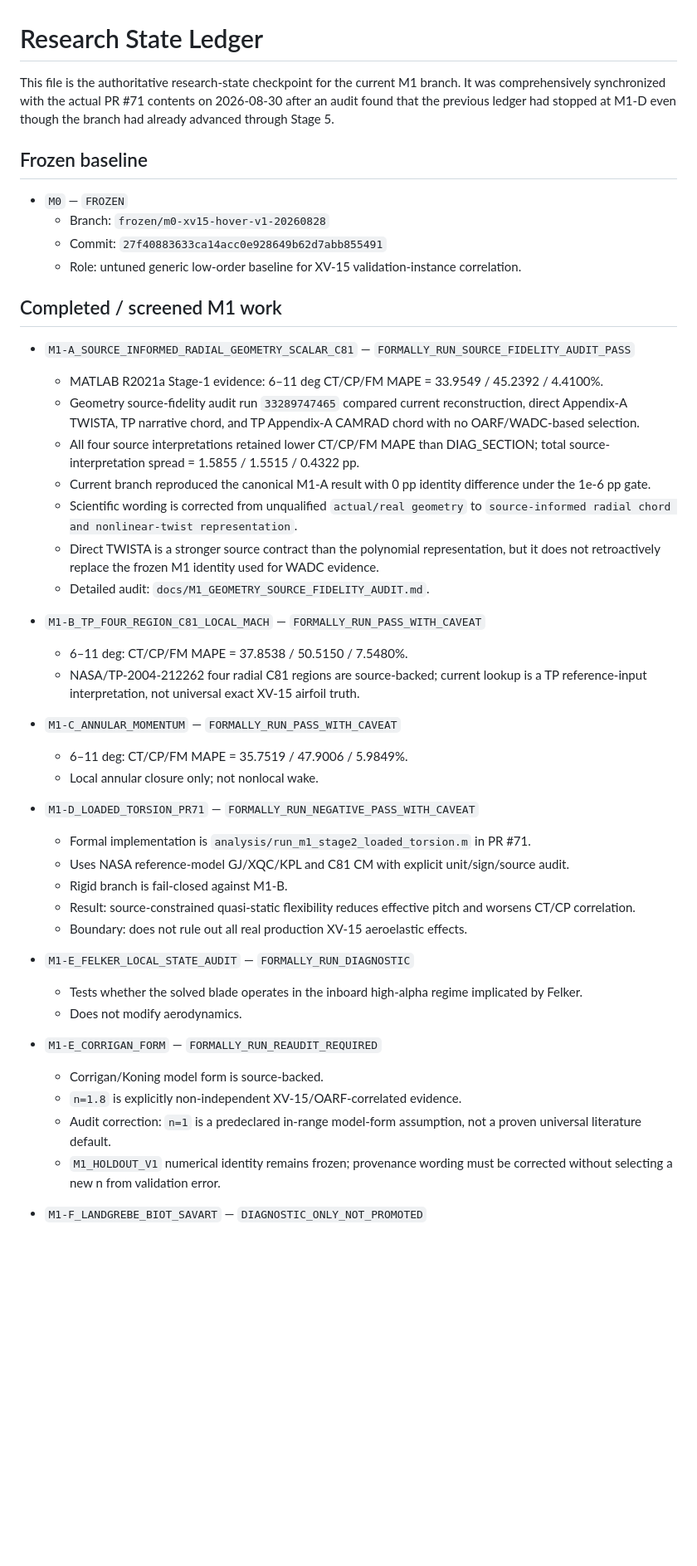
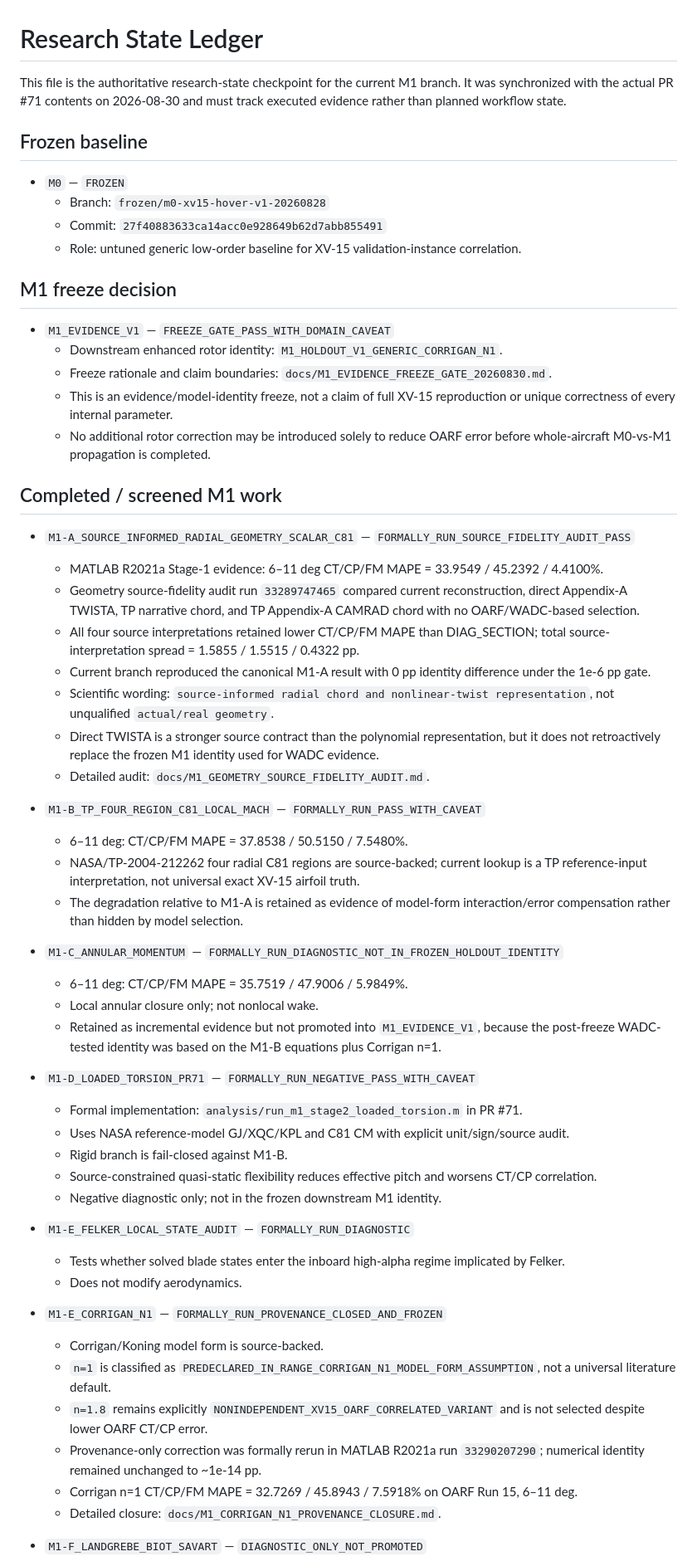
Before and after one commit to x162645/tiltrotor-matlab, a Markdown page: RESEARCH_STATE_LEDGER.md, the part around one of its changes. Shown at 83% size. Rendered like a GitHub page; blank space fills up the shorter version.

```diff
--- a/RESEARCH_STATE_LEDGER.md
+++ b/RESEARCH_STATE_LEDGER.md
@@ -1,6 +1,6 @@
 # Research State Ledger
 
-This file is the authoritative research-state checkpoint for the current M1 branch. It was comprehensively synchronized with the actual PR #71 contents on 2026-08-30 after an audit found that the previous ledger had stopped at M1-D even though the branch had already advanced through Stage 5.
+This file is the authoritative research-state checkpoint for the current M1 branch. It was synchronized with the actual PR #71 contents on 2026-08-30 and must track executed evidence rather than planned workflow state.
 
 ## Frozen baseline
 
@@ -9,6 +9,14 @@ This file is the authoritative research-state checkpoint for the current M1 bran
   - Commit: `27f40883633ca14acc0e928649b62d7abb855491`
   - Role: untuned generic low-order baseline for XV-15 validation-instance correlation.
 
+## M1 freeze decision
+
+- `M1_EVIDENCE_V1` — `FREEZE_GATE_PASS_WITH_DOMAIN_CAVEAT`
+  - Downstream enhanced rotor identity: `M1_HOLDOUT_V1_GENERIC_CORRIGAN_N1`.
+  - Freeze rationale and claim boundaries: `docs/M1_EVIDENCE_FREEZE_GATE_20260830.md`.
+  - This is an evidence/model-identity freeze, not a claim of full XV-15 reproduction or unique correctness of every internal parameter.
+  - No additional rotor correction may be introduced solely to reduce OARF error before whole-aircraft M0-vs-M1 propagation is completed.
+
 ## Completed / screened M1 work
 
 - `M1-A_SOURCE_INFORMED_RADIAL_GEOMETRY_SCALAR_C81` — `FORMALLY_RUN_SOURCE_FIDELITY_AUDIT_PASS`
@@ -16,34 +24,38 @@ This file is the authoritative research-state checkpoint for the current M1 bran
   - Geometry source-fidelity audit run `33289747465` compared current reconstruction, direct Appendix-A TWISTA, TP narrative chord, and TP Appendix-A CAMRAD chord with no OARF/WADC-based selection.
   - All four source interpretations retained lower CT/CP/FM MAPE than DIAG_SECTION; total source-interpretation spread = 1.5855 / 1.5515 / 0.4322 pp.
   - Current branch reproduced the canonical M1-A result with 0 pp identity difference under the 1e-6 pp gate.
-  - Scientific wording is corrected from unqualified `actual/real geometry` to `source-informed radial chord and nonlinear-twist representation`.
+  - Scientific wording: `source-informed radial chord and nonlinear-twist representation`, not unqualified `actual/real geometry`.
   - Direct TWISTA is a stronger source contract than the polynomial representation, but it does not retroactively replace the frozen M1 identity used for WADC evidence.
   - Detailed audit: `docs/M1_GEOMETRY_SOURCE_FIDELITY_AUDIT.md`.
 
 - `M1-B_TP_FOUR_REGION_C81_LOCAL_MACH` — `FORMALLY_RUN_PASS_WITH_CAVEAT`
   - 6–11 deg: CT/CP/FM MAPE = 37.8538 / 50.5150 / 7.5480%.
   - NASA/TP-2004-212262 four radial C81 regions are source-backed; current lookup is a TP reference-input interpretation, not universal exact XV-15 airfoil truth.
+  - The degradation relative to M1-A is retained as evidence of model-form interaction/error compensation rather than hidden by model selection.
 
-- `M1-C_ANNULAR_MOMENTUM` — `FORMALLY_RUN_PASS_WITH_CAVEAT`
+- `M1-C_ANNULAR_MOMENTUM` — `FORMALLY_RUN_DIAGNOSTIC_NOT_IN_FROZEN_HOLDOUT_IDENTITY`
   - 6–11 deg: CT/CP/FM MAPE = 35.7519 / 47.9006 / 5.9849%.
   - Local annular closure only; not nonlocal wake.
+  - Retained as incremental evidence but not promoted into `M1_EVIDENCE_V1`, because the post-freeze WADC-tested identity was based on the M1-B equations plus Corrigan n=1.
 
 - `M1-D_LOADED_TORSION_PR71` — `FORMALLY_RUN_NEGATIVE_PASS_WITH_CAVEAT`
-  - Formal implementation is `analysis/run_m1_stage2_loaded_torsion.m` in PR #71.
+  - Formal implementation: `analysis/run_m1_stage2_loaded_torsion.m` in PR #71.
   - Uses NASA reference-model GJ/XQC/KPL and C81 CM with explicit unit/sign/source audit.
   - Rigid branch is fail-closed against M1-B.
-  - Result: source-constrained quasi-static flexibility reduces effective pitch and worsens CT/CP correlation.
-  - Boundary: does not rule out all real production XV-15 aeroelastic effects.
+  - Source-constrained quasi-static flexibility reduces effective pitch and worsens CT/CP correlation.
+  - Negative diagnostic only; not in the frozen downstream M1 identity.
 
 - `M1-E_FELKER_LOCAL_STATE_AUDIT` — `FORMALLY_RUN_DIAGNOSTIC`
-  - Tests whether the solved blade operates in the inboard high-alpha regime implicated by Felker.
+  - Tests whether solved blade states enter the inboard high-alpha regime implicated by Felker.
   - Does not modify aerodynamics.
 
-- `M1-E_CORRIGAN_FORM` — `FORMALLY_RUN_REAUDIT_REQUIRED`
+- `M1-E_CORRIGAN_N1` — `FORMALLY_RUN_PROVENANCE_CLOSED_AND_FROZEN`
   - Corrigan/Koning model form is source-backed.
-  - `n=1.8` is explicitly non-independent XV-15/OARF-correlated evidence.
-  - Audit correction: `n=1` is a predeclared in-range model-form assumption, not a proven universal literature default.
-  - `M1_HOLDOUT_V1` numerical identity remains frozen; provenance wording must be corrected without selecting a new n from validation error.
+  - `n=1` is classified as `PREDECLARED_IN_RANGE_CORRIGAN_N1_MODEL_FORM_ASSUMPTION`, not a universal literature default.
+  - `n=1.8` remains explicitly `NONINDEPENDENT_XV15_OARF_CORRELATED_VARIANT` and is not selected despite lower OARF CT/CP error.
+  - Provenance-only correction was formally rerun in MATLAB R2021a run `33290207290`; numerical identity remained unchanged to ~1e-14 pp.
+  - Corrigan n=1 CT/CP/FM MAPE = 32.7269 / 45.8943 / 7.5918% on OARF Run 15, 6–11 deg.
+  - Detailed closure: `docs/M1_CORRIGAN_N1_PROVENANCE_CLOSURE.md`.
 
 - `M1-F_LANDGREBE_BIOT_SAVART` — `DIAGNOSTIC_ONLY_NOT_PROMOTED`
   - Stage-4 primary run has 0/6 supported M1-F1 points over the fixed window.
```
Also changed, not shown: other parts of RESEARCH_STATE_LEDGER.md (+39 -23 lines).
